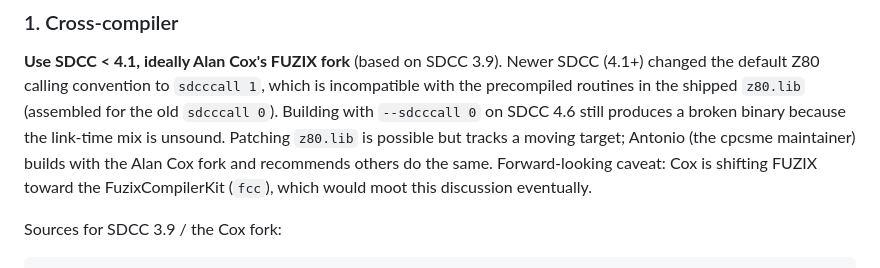
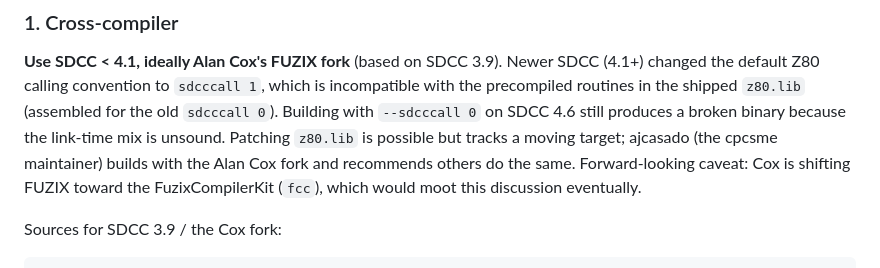
Before and after one commit to salvogendut/1984, a Markdown page: docs/FUZIX_BUILD.md, the part around the change. GitHub-like rendering.

```diff
--- a/docs/FUZIX_BUILD.md
+++ b/docs/FUZIX_BUILD.md
@@ -22,7 +22,7 @@ Newer SDCC (4.1+) changed the default Z80 calling convention to
 the shipped `z80.lib` (assembled for the old `sdcccall 0`). Building
 with `--sdcccall 0` on SDCC 4.6 still produces a broken binary because
 the link-time mix is unsound. Patching `z80.lib` is possible but tracks
-a moving target; Antonio (the cpcsme maintainer) builds with the Alan
+a moving target; ajcasado (the cpcsme maintainer) builds with the Alan
 Cox fork and recommends others do the same. Forward-looking caveat:
 Cox is shifting FUZIX toward the FuzixCompilerKit (`fcc`), which would
 moot this discussion eventually.
```
Also changed, not shown: docs/SYMBOLS_SCOPE.md (+2 -2 lines).
